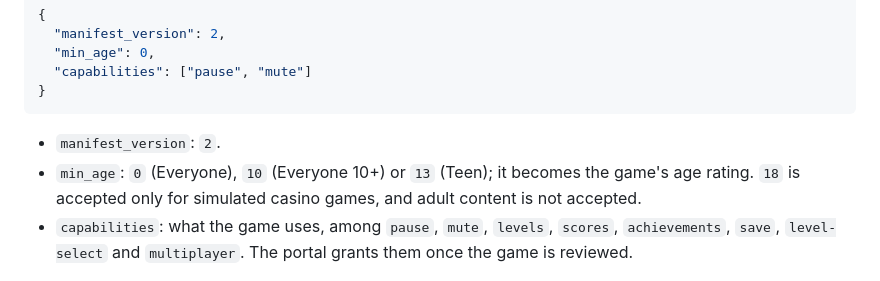
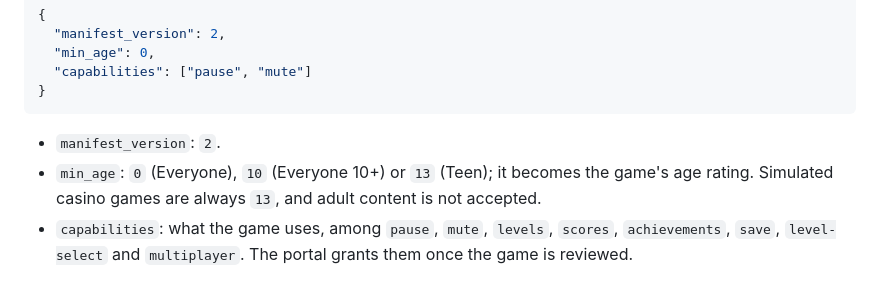
Before and after one commit to alexandroit/pixeljs, a Markdown page: docs/portal.md, the part around the change. Rendered like a GitHub page.

Commit message:
Portal guide: casino games are rated Teen

````diff
--- a/docs/portal.md
+++ b/docs/portal.md
@@ -34,7 +34,7 @@ npm create @pixeljs@latest my-game -- --template board    # two players: solo, l
 ```
 
 - `manifest_version`: `2`.
-- `min_age`: `0` (Everyone), `10` (Everyone 10+) or `13` (Teen); it becomes the game's age rating. `18` is accepted only for simulated casino games, and adult content is not accepted.
+- `min_age`: `0` (Everyone), `10` (Everyone 10+) or `13` (Teen); it becomes the game's age rating. Simulated casino games are always `13`, and adult content is not accepted.
 - `capabilities`: what the game uses, among `pause`, `mute`, `levels`, `scores`, `achievements`, `save`, `level-select` and `multiplayer`. The portal grants them once the game is reviewed.
 
 The sections below add `levels`, `leaderboards`, `achievements`, `save`, `play_modes` and `multiplayer`. Optional fields such as `width`, `height`, `inputs` and `controls_md` describe the game on its page; the [developer guide](https://pixeljs.com/developers) lists every field and limit. Ids of levels, leaderboards and achievements are permanent once the game is published: add new ids instead of renaming old ones.
````
